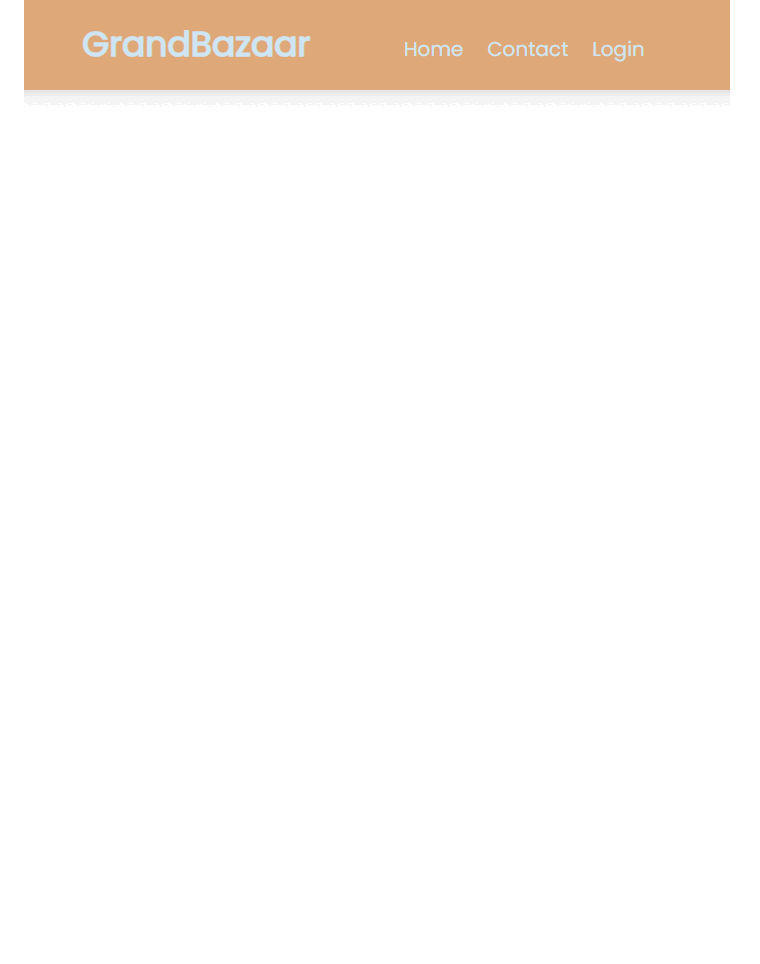
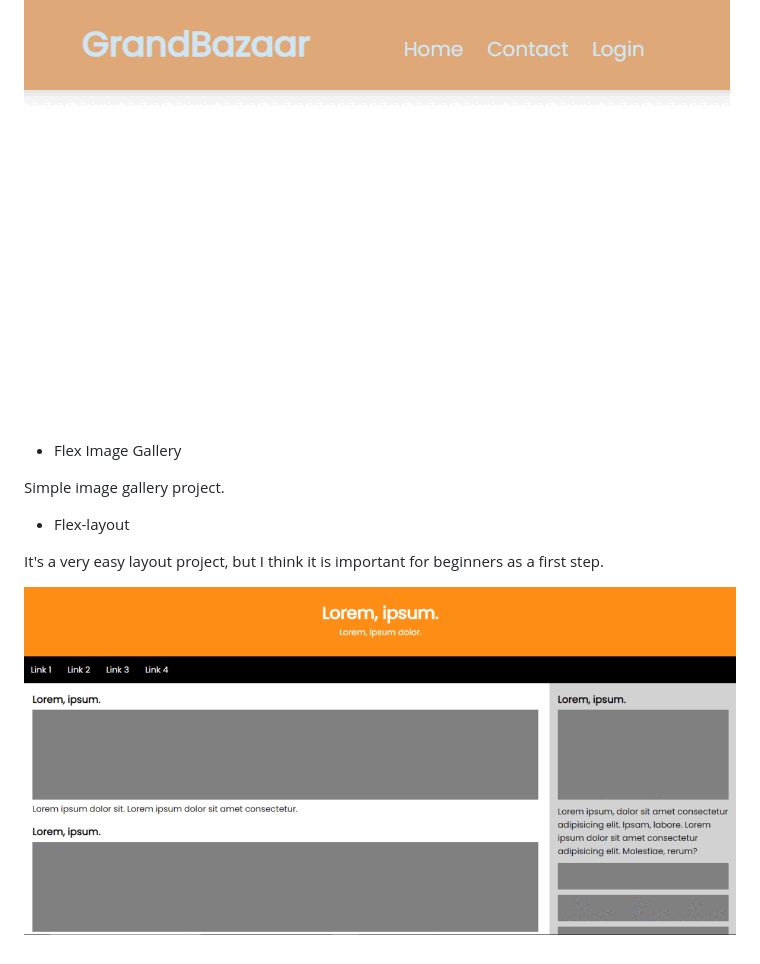
Before and after one commit to alperyv/front-end-fundamentals, a Markdown page: README.md, the part around the change. Drawn GitHub-style; pictures changed too: layout.gif (added); blank space fills up the shorter version.

```diff
--- a/README.md
+++ b/README.md
@@ -11,3 +11,13 @@ This way you can see my progress from the first project to the last project.
 This project is my first html, css, and javascript project. I tried make responsive navbar with toggle bar for navbar links. I used a little javascript for toggle bar, and I researched how can I use it before start project.
 
 ![](responsive-navbar.gif)
+
+* Flex Image Gallery
+
+Simple image gallery project.
+
+* Flex-layout
+
+It's a very easy layout project, but I think it is important for beginners as a first step.
+
+![](layout.gif)
```
Also changed, not shown: images/layout-1.png (added), images/layout-2.png (added), 3 other files.
